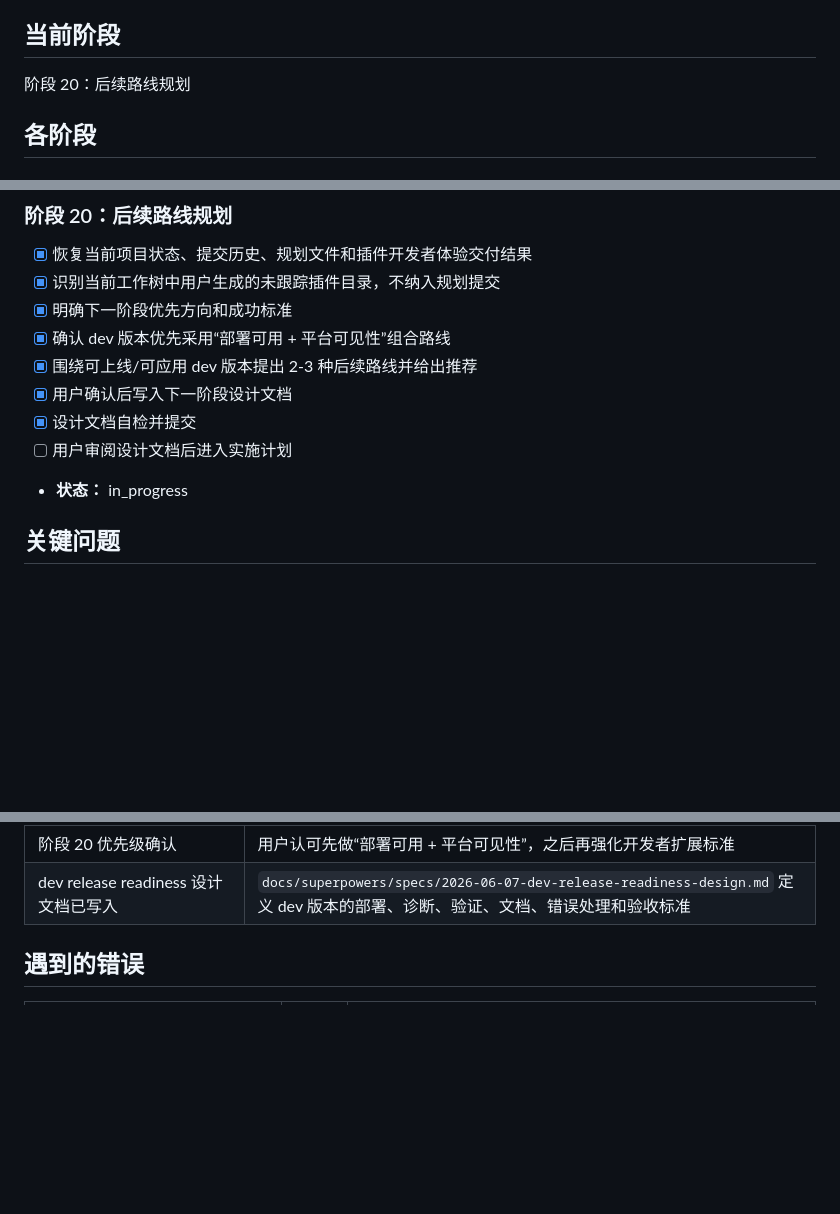
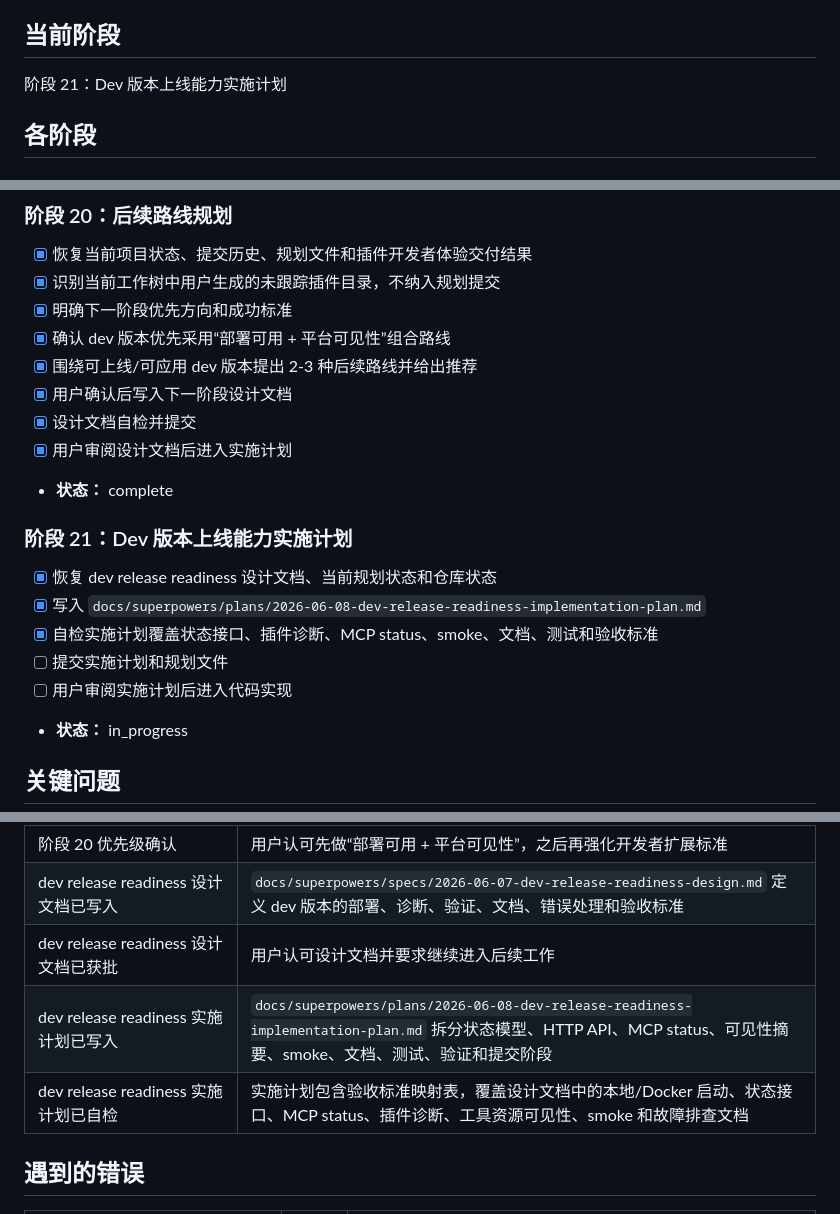
Before and after one commit to zfx-t/mcpHub, a Markdown page: task_plan.md, 3 parts joined by grey strips. GitHub-like rendering; blank space fills up the shorter version.

Commit message:
Plan dev release readiness implementation

```diff
--- a/task_plan.md
+++ b/task_plan.md
@@ -4,7 +4,7 @@
 设计一个类似 RSSHub 的工具：通过可配置路由抓取网页内容，并以适合 Agent 读取和订阅的 MCP 资源/工具形式暴露。
 
 ## 当前阶段
-阶段 20：后续路线规划
+阶段 21：Dev 版本上线能力实施计划
 
 ## 各阶段
 
@@ -190,7 +190,15 @@
 - [x] 围绕可上线/可应用 dev 版本提出 2-3 种后续路线并给出推荐
 - [x] 用户确认后写入下一阶段设计文档
 - [x] 设计文档自检并提交
-- [ ] 用户审阅设计文档后进入实施计划
+- [x] 用户审阅设计文档后进入实施计划
+- **状态：** complete
+
+### 阶段 21：Dev 版本上线能力实施计划
+- [x] 恢复 dev release readiness 设计文档、当前规划状态和仓库状态
+- [x] 写入 `docs/superpowers/plans/2026-06-08-dev-release-readiness-implementation-plan.md`
+- [x] 自检实施计划覆盖状态接口、插件诊断、MCP status、smoke、文档、测试和验收标准
+- [ ] 提交实施计划和规划文件
+- [ ] 用户审阅实施计划后进入代码实现
 - **状态：** in_progress
 
 ## 关键问题
@@ -239,6 +247,9 @@
 | 阶段 20 方向修正为 dev 版本上线能力 | 用户明确不继续插件优化，不做单一业务插件样板；目标是对齐 RSSHub 式中间平台，做一个能够上线或应用的 dev 版本 |
 | 阶段 20 优先级确认 | 用户认可先做“部署可用 + 平台可见性”，之后再强化开发者扩展标准 |
 | dev release readiness 设计文档已写入 | `docs/superpowers/specs/2026-06-07-dev-release-readiness-design.md` 定义 dev 版本的部署、诊断、验证、文档、错误处理和验收标准 |
+| dev release readiness 设计文档已获批 | 用户认可设计文档并要求继续进入后续工作 |
+| dev release readiness 实施计划已写入 | `docs/superpowers/plans/2026-06-08-dev-release-readiness-implementation-plan.md` 拆分状态模型、HTTP API、MCP status、可见性摘要、smoke、文档、测试、验证和提交阶段 |
+| dev release readiness 实施计划已自检 | 实施计划包含验收标准映射表，覆盖设计文档中的本地/Docker 启动、状态接口、MCP status、插件诊断、工具资源可见性、smoke 和故障排查文档 |
 
 ## 遇到的错误
 | 错误 | 尝试次数 | 解决方案 |
```
Also changed, not shown: progress.md (+13 -0 lines), 1 other file.
